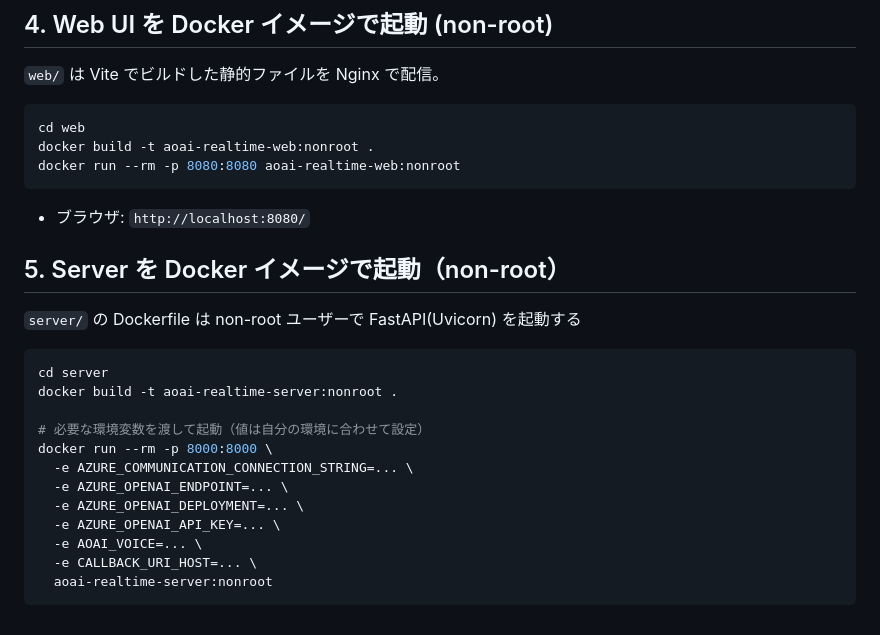
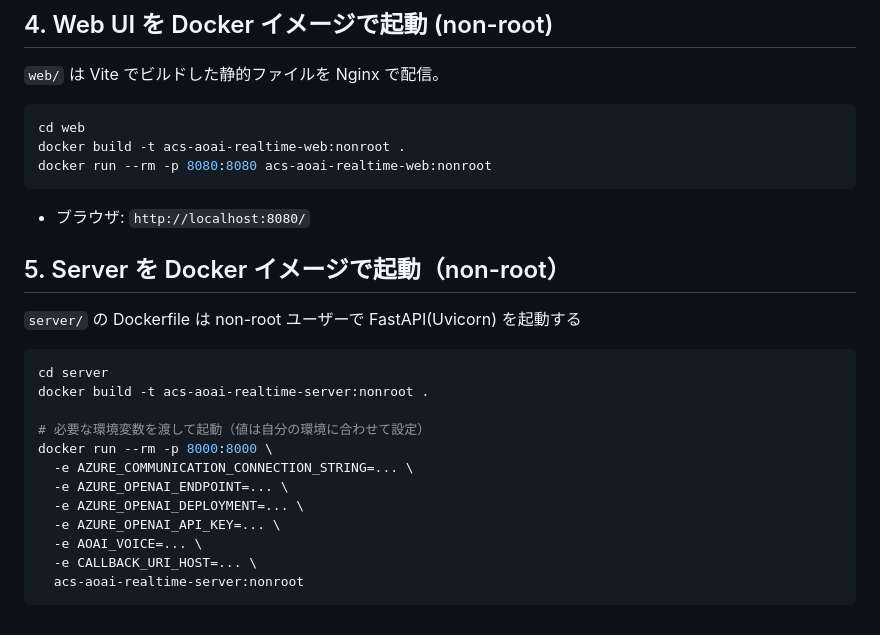
Before and after one commit to anishi1222/acs-web-aca-aoai-realtime, a Markdown page: README.md, the part around the change. Drawn GitHub-style.

Commit message:
fix: update Docker image names for consistency in README

````diff
--- a/README.md
+++ b/README.md
@@ -265,8 +265,8 @@ npm run dev -- --host 0.0.0.0 --port 5173
 
 ```bash
 cd web
-docker build -t aoai-realtime-web:nonroot .
-docker run --rm -p 8080:8080 aoai-realtime-web:nonroot
+docker build -t acs-aoai-realtime-web:nonroot .
+docker run --rm -p 8080:8080 acs-aoai-realtime-web:nonroot
 ```
 
 - ブラウザ: `http://localhost:8080/`
@@ -278,7 +278,7 @@ docker run --rm -p 8080:8080 aoai-realtime-web:nonroot
 
 ```bash
 cd server
-docker build -t aoai-realtime-server:nonroot .
+docker build -t acs-aoai-realtime-server:nonroot .
 
 # 必要な環境変数を渡して起動（値は自分の環境に合わせて設定）
 docker run --rm -p 8000:8000 \
@@ -288,5 +288,5 @@ docker run --rm -p 8000:8000 \
   -e AZURE_OPENAI_API_KEY=... \
   -e AOAI_VOICE=... \
   -e CALLBACK_URI_HOST=... \
-  aoai-realtime-server:nonroot
+  acs-aoai-realtime-server:nonroot
 ```
````
